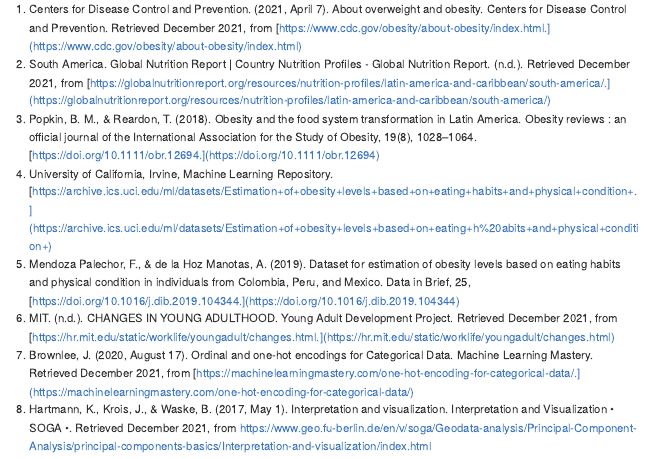
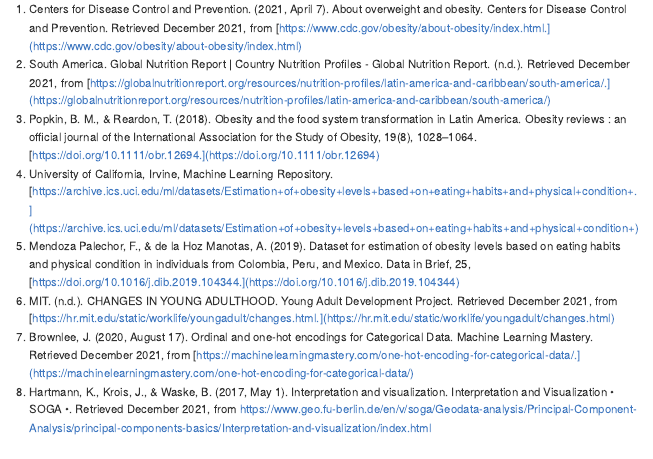
Before and after one commit to reinarin/huntercollege, an R Markdown document (stat71700/Code/eating_habits_and_physical_conditions_obesity_levels.Rmd): the page in a window 1100 px wide, from 150 px down. Rendered offline with R 4.5, knitr and Pandoc, with nearby package versions.

Commit message:
stat 717 final project

```diff
--- a/stat71700/Code/eating_habits_and_physical_conditions_obesity_levels.Rmd
+++ b/stat71700/Code/eating_habits_and_physical_conditions_obesity_levels.Rmd
@@ -1594,8 +1594,7 @@
 1. Centers for Disease Control and Prevention. (2021, April 7). About overweight and obesity. Centers for Disease Control and Prevention. Retrieved December 2021, from [https://www.cdc.gov/obesity/about-obesity/index.html.](https://www.cdc.gov/obesity/about-obesity/index.html)
 2. South America. Global Nutrition Report | Country Nutrition Profiles - Global Nutrition Report. (n.d.). Retrieved December 2021, from [https://globalnutritionreport.org/resources/nutrition-profiles/latin-america-and-caribbean/south-america/.](https://globalnutritionreport.org/resources/nutrition-profiles/latin-america-and-caribbean/south-america/)
 3. Popkin, B. M., & Reardon, T. (2018). Obesity and the food system transformation in Latin America. Obesity reviews : an official journal of the International Association for the Study of Obesity, 19(8), 1028–1064. [https://doi.org/10.1111/obr.12694.](https://doi.org/10.1111/obr.12694)
-4. University of California, Irvine, Machine Learning Repository. [https://archive.ics.uci.edu/ml/datasets/Estimation+of+obesity+levels+based+on+eating+habits+and+physical+condition+.](https://archive.ics.uci.edu/ml/datasets/Estimation+of+obesity+levels+based+on+eating+h
-abits+and+physical+condition+)
+4. University of California, Irvine, Machine Learning Repository. [https://archive.ics.uci.edu/ml/datasets/Estimation+of+obesity+levels+based+on+eating+habits+and+physical+condition+.](https://archive.ics.uci.edu/ml/datasets/Estimation+of+obesity+levels+based+on+eating+habits+and+physical+condition+)
 5. Mendoza Palechor, F., & de la Hoz Manotas, A. (2019). Dataset for estimation of obesity levels based on eating habits and physical condition in individuals from Colombia, Peru, and Mexico. Data in Brief, 25, [https://doi.org/10.1016/j.dib.2019.104344.](https://doi.org/10.1016/j.dib.2019.104344)
 6. MIT. (n.d.). CHANGES IN YOUNG ADULTHOOD. Young Adult Development Project. Retrieved December 2021, from [https://hr.mit.edu/static/worklife/youngadult/changes.html.](https://hr.mit.edu/static/worklife/youngadult/changes.html)
 7. Brownlee, J. (2020, August 17). Ordinal and one-hot encodings for Categorical Data. Machine Learning Mastery. Retrieved December 2021, from [https://machinelearningmastery.com/one-hot-encoding-for-categorical-data/.](https://machinelearningmastery.com/one-hot-encoding-for-categorical-data/)
```
Also changed, not shown: stat71700/eating_habits_and_physical_conditions_obesity_levels.md (+1 -1 lines), stat71700/eating_habits_and_physical_conditions_obesity_levels_files/figure-gfm/unnamed-chunk-57-1.png.
